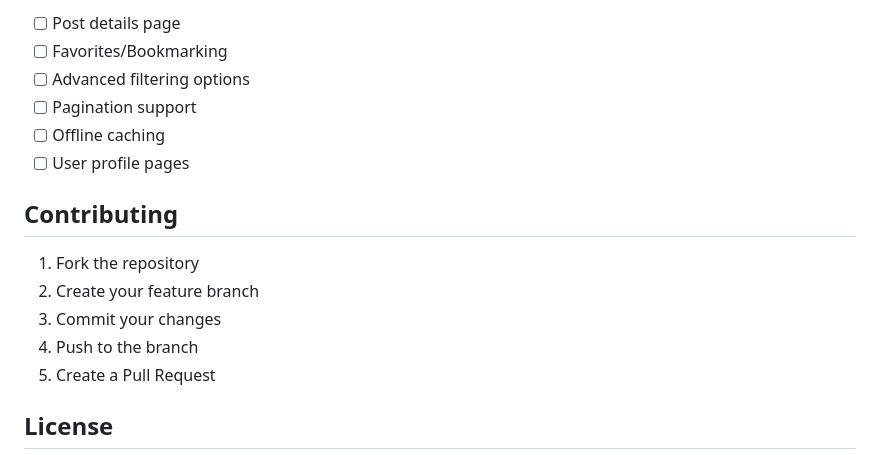
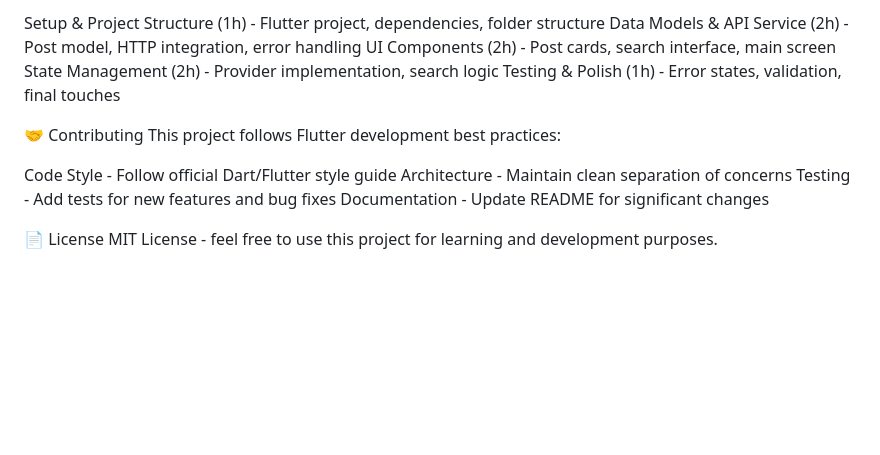
Before and after one commit to fouzzann/Get-Job-Web, a Markdown page: README.md, the part around the change printed below. GitHub-like rendering; blank space fills up the shorter version.

```diff
--- a/README.md
+++ b/README.md
@@ -150,18 +146,18 @@ class PostProvider with ChangeNotifier {
 
-- [ ] Post details page
-- [ ] Favorites/Bookmarking
-- [ ] Advanced filtering options
-- [ ] Pagination support
-- [ ] Offline caching
-- [ ] User profile pages
+Setup & Project Structure (1h) - Flutter project, dependencies, folder structure
+Data Models & API Service (2h) - Post model, HTTP integration, error handling
+UI Components (2h) - Post cards, search interface, main screen
+State Management (2h) - Provider implementation, search logic
+Testing & Polish (1h) - Error states, validation, final touches
 
-## Contributing
+🤝 Contributing
+This project follows Flutter development best practices:
 
-1. Fork the repository
-2. Create your feature branch
-3. Commit your changes
-4. Push to the branch
-5. Create a Pull Request
+Code Style - Follow official Dart/Flutter style guide
+Architecture - Maintain clean separation of concerns
+Testing - Add tests for new features and bug fixes
+Documentation - Update README for significant changes
 
-## License
+📄 License
+MIT License - feel free to use this project for learning and development purposes.
 
```
Also changed, not shown: other parts of README.md (+113 -119 lines).
